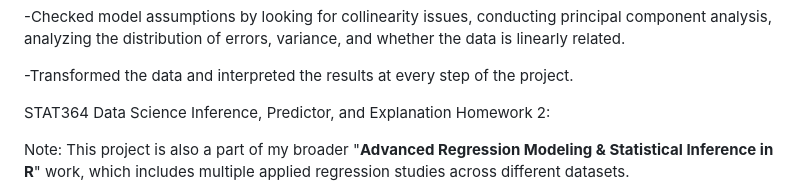
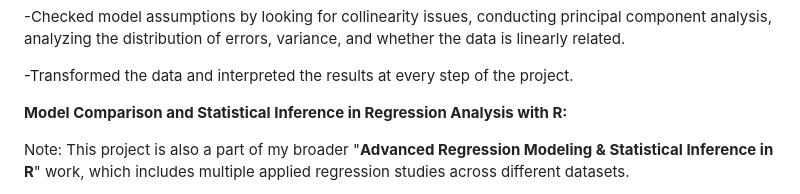
Before and after one commit to kirbur3/data_science_with_R, a Markdown page: README.md, the part around the change. GitHub-like rendering.

```diff
--- a/README.md
+++ b/README.md
@@ -42,7 +42,7 @@ STAT364 Data Science Estimation Homework 1:
 
 -Transformed the data and interpreted the results at every step of the project.
 
-STAT364 Data Science Inference, Predictor, and Explanation Homework 2:
+**Model Comparison and Statistical Inference in Regression Analysis with R:**
 
 Note: This project is also a part of my broader "**Advanced Regression Modeling & Statistical Inference in R**" work, which includes multiple applied regression studies across different datasets.
 
```
